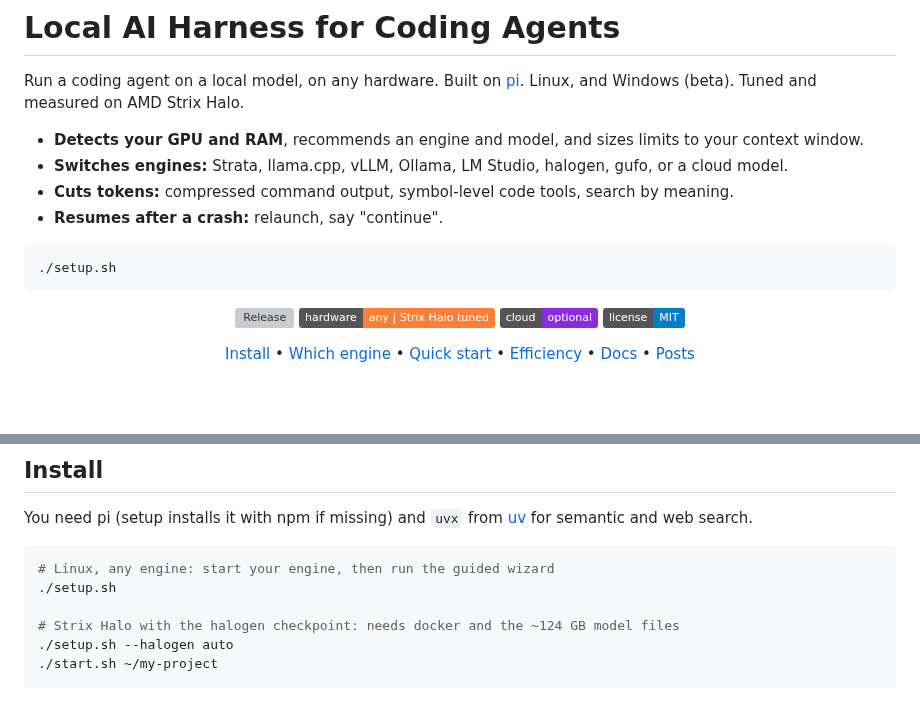
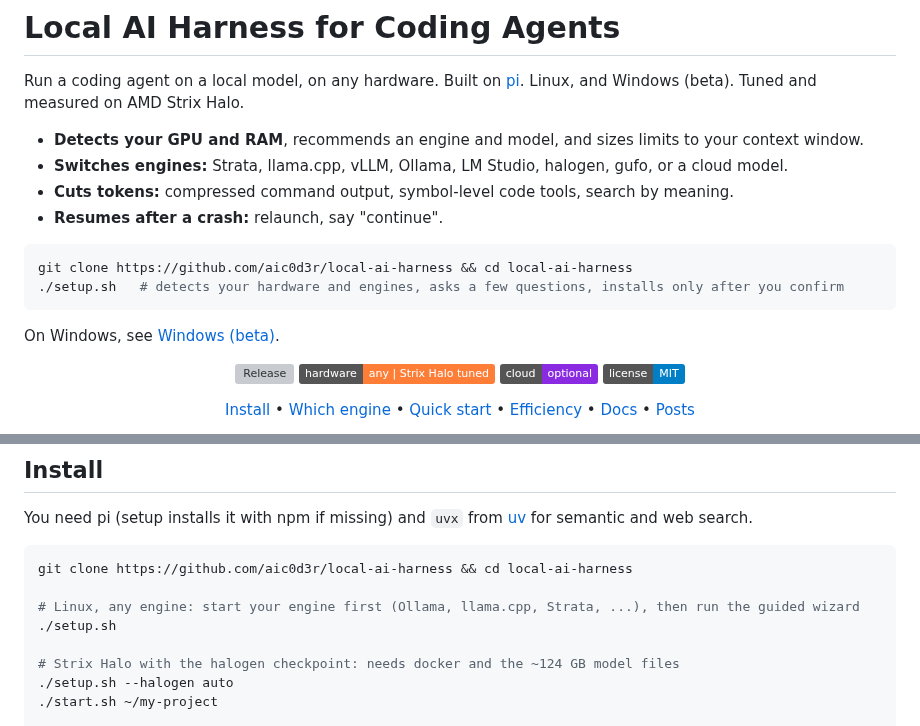
Before and after one commit to aic0d3r/qwen38-strix-halo-harness, a Markdown page: README.md, 2 parts joined by grey strips. Drawn GitHub-style; badges without logos; blank space fills up the shorter version; grey boxes are pictures that could not be loaded.

Commit message:
README: copy-paste install block with clone and a one-line explanation of setup.sh

````diff
--- a/README.md
+++ b/README.md
@@ -9,8 +9,11 @@ Windows (beta). Tuned and measured on AMD Strix Halo.
 - **Resumes after a crash:** relaunch, say "continue".
 
 ```sh
-./setup.sh
+git clone https://github.com/aic0d3r/local-ai-harness && cd local-ai-harness
+./setup.sh   # detects your hardware and engines, asks a few questions, installs only after you confirm
 ```
+
+On Windows, see [Windows (beta)](#windows-beta).
 
 <div align="center">
 
@@ -36,7 +39,9 @@ You need pi (setup installs it with npm if missing) and `uvx` from [uv](https://
 search.
 
 ```sh
-# Linux, any engine: start your engine, then run the guided wizard
+git clone https://github.com/aic0d3r/local-ai-harness && cd local-ai-harness
+
+# Linux, any engine: start your engine first (Ollama, llama.cpp, Strata, ...), then run the guided wizard
 ./setup.sh
 
 # Strix Halo with the halogen checkpoint: needs docker and the ~124 GB model files
````
